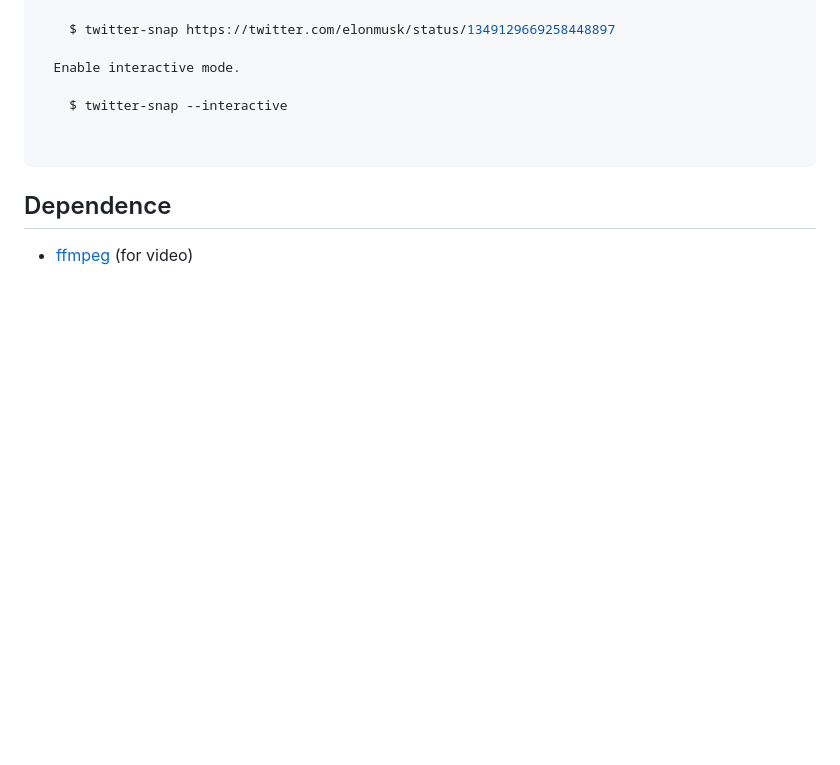
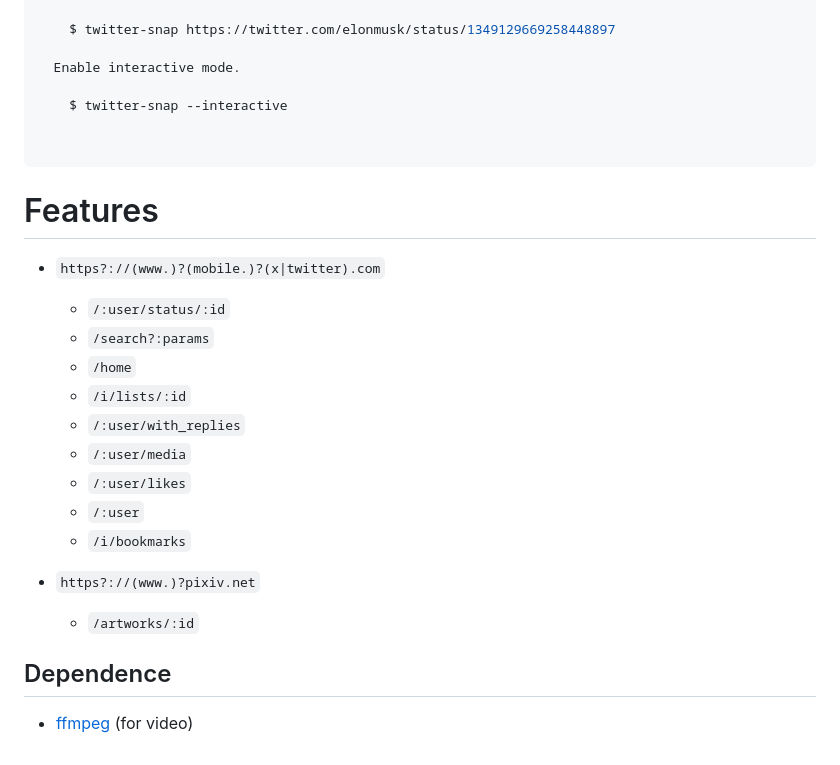
Before and after one commit to fa0311/twitter-snap, a Markdown page: README.md, the part around one of its changes. Rendered like a GitHub page; blank space fills up the shorter version.

Commit message:
update README
Signed-off-by: ふぁ <yuki@yuki0311.com>

```diff
--- a/README.md
+++ b/README.md
@@ -186,6 +190,23 @@ EXAMPLES
 
 <!-- COMMANDS_PLACEHOLDER_END -->
 
+# Features
+
+- `https?://(www.)?(mobile.)?(x|twitter).com`
+
+  - `/:user/status/:id`
+  - `/search?:params`
+  - `/home`
+  - `/i/lists/:id`
+  - `/:user/with_replies`
+  - `/:user/media`
+  - `/:user/likes`
+  - `/:user`
+  - `/i/bookmarks`
+
+- `https?://(www.)?pixiv.net`
+  - `/artworks/:id`
+
 ## Dependence
 
 - [ffmpeg](https://ffmpeg.org/) (for video)
```
Also changed, not shown: other parts of README.md (+4 -0 lines), docs/img/output-1-1.png (added), 2 other files.
